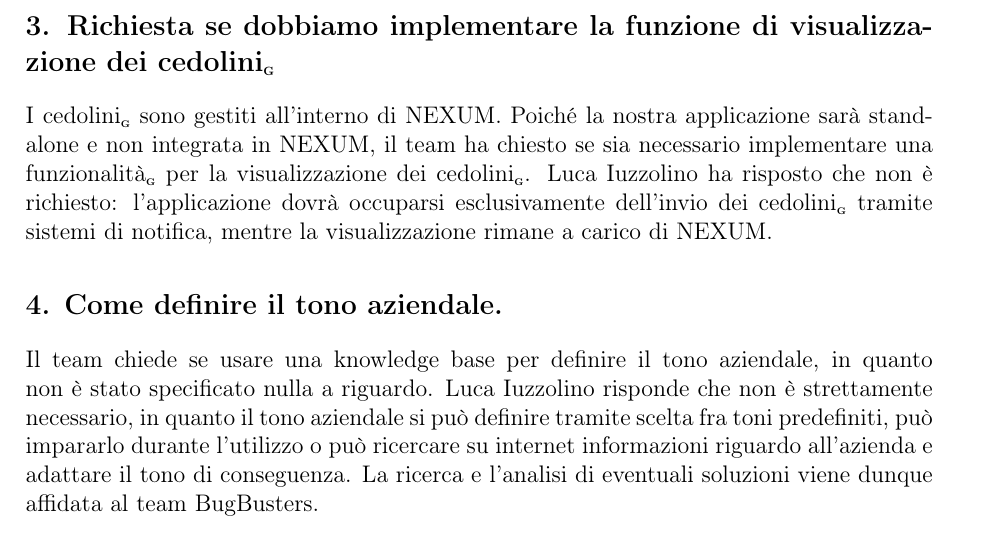
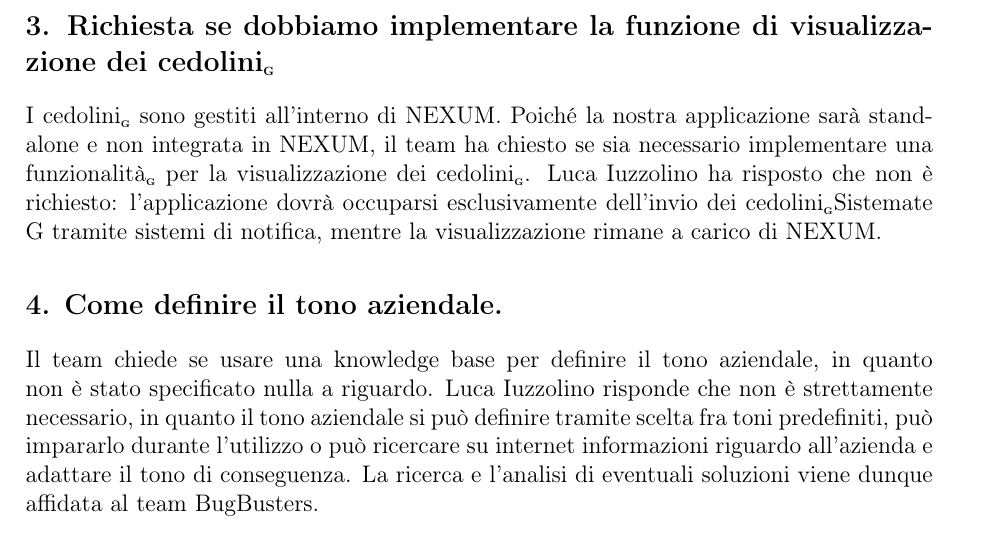
Before and after one commit to BugBustersUnipd/DocumentazioneSWE, a LaTeX document (RTB/VERBALI/ESTERNI/VE_03-12-25/VE_03-12-25.tex): part of page 4 of 5, cut so that both start at the same text. Compiled offline with pdfLaTeX.

Commit message:
Caricati i .tex
Caricati i .tex

```diff
--- a/RTB/VERBALI/ESTERNI/VE_03-12-25/VE_03-12-25.tex
+++ b/RTB/VERBALI/ESTERNI/VE_03-12-25/VE_03-12-25.tex
@@ -149,7 +149,7 @@ I cedolini\G{} sono gestiti all'interno di NEXUM.
 Poiché la nostra applicazione sarà stand-alone e non integrata in NEXUM,
 il team ha chiesto se sia necessario implementare una funzionalità\G{} per la
 visualizzazione dei cedolini\G{}. Luca Iuzzolino ha risposto che non è richiesto:
-l'applicazione dovrà occuparsi esclusivamente dell'invio dei cedolini\G{} tramite
+l'applicazione dovrà occuparsi esclusivamente dell'invio dei cedolini\G{}Sistemate G tramite
 sistemi di notifica, mentre la visualizzazione rimane a carico di NEXUM.
 
 
```
